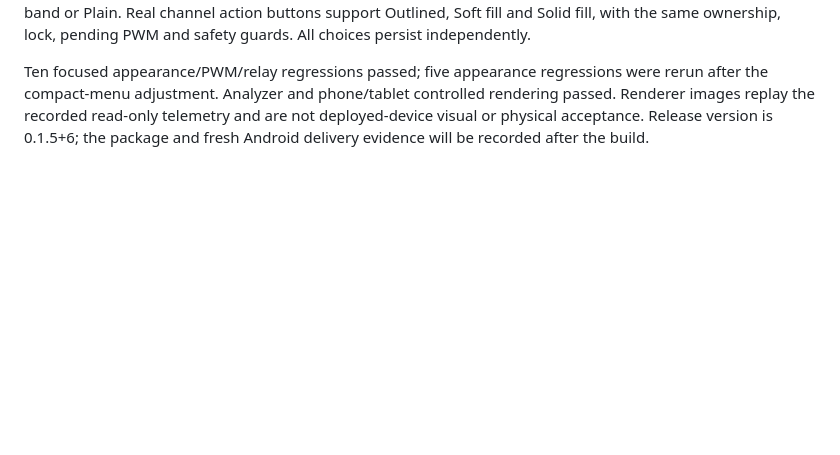
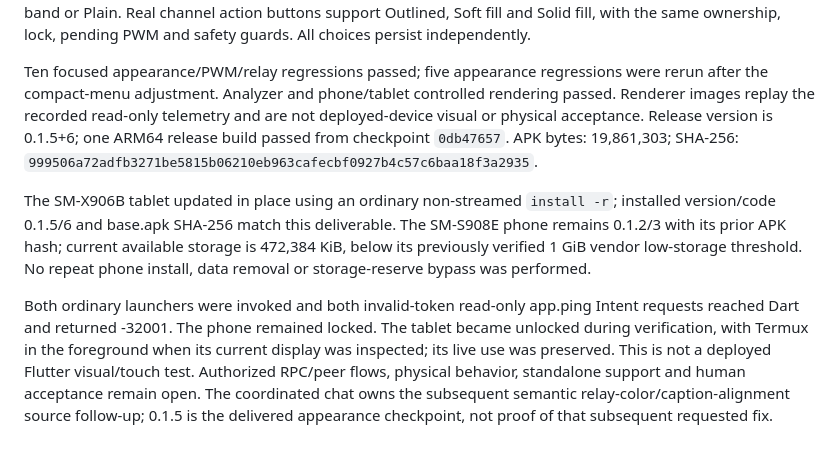
Before and after one commit to atomicdeploy/PCController, a Markdown page: mobile/ACCEPTANCE.md, the part around the change. Drawn GitHub-style; blank space fills up the shorter version.

Commit message:
docs(mobile): record appearance APK and exact Android delivery [skip ci]

```diff
--- a/mobile/ACCEPTANCE.md
+++ b/mobile/ACCEPTANCE.md
@@ -292,4 +292,20 @@ Ten focused appearance/PWM/relay regressions passed; five appearance regressions
 were rerun after the compact-menu adjustment. Analyzer and phone/tablet controlled
 rendering passed. Renderer images replay the recorded read-only telemetry and
 are not deployed-device visual or physical acceptance. Release version is 0.1.5+6;
-the package and fresh Android delivery evidence will be recorded after the build.
+one ARM64 release build passed from checkpoint `0db47657`. APK bytes: 19,861,303;
+SHA-256: `999506a72adfb3271be5815b06210eb963cafecbf0927b4c57c6baa18f3a2935`.
+
+The SM-X906B tablet updated in place using an ordinary non-streamed `install -r`;
+installed version/code 0.1.5/6 and base.apk SHA-256 match this deliverable. The
+SM-S908E phone remains 0.1.2/3 with its prior APK hash; current available storage
+is 472,384 KiB, below its previously verified 1 GiB vendor low-storage threshold.
+No repeat phone install, data removal or storage-reserve bypass was performed.
+
+Both ordinary launchers were invoked and both invalid-token read-only app.ping
+Intent requests reached Dart and returned -32001. The phone remained locked.
+The tablet became unlocked during verification, with Termux in the foreground
+when its current display was inspected; its live use was preserved. This is not
+a deployed Flutter visual/touch test. Authorized RPC/peer flows, physical behavior,
+standalone support and human acceptance remain open. The coordinated chat owns
+the subsequent semantic relay-color/caption-alignment source follow-up; 0.1.5 is
+the delivered appearance checkpoint, not proof of that subsequent requested fix.
```
